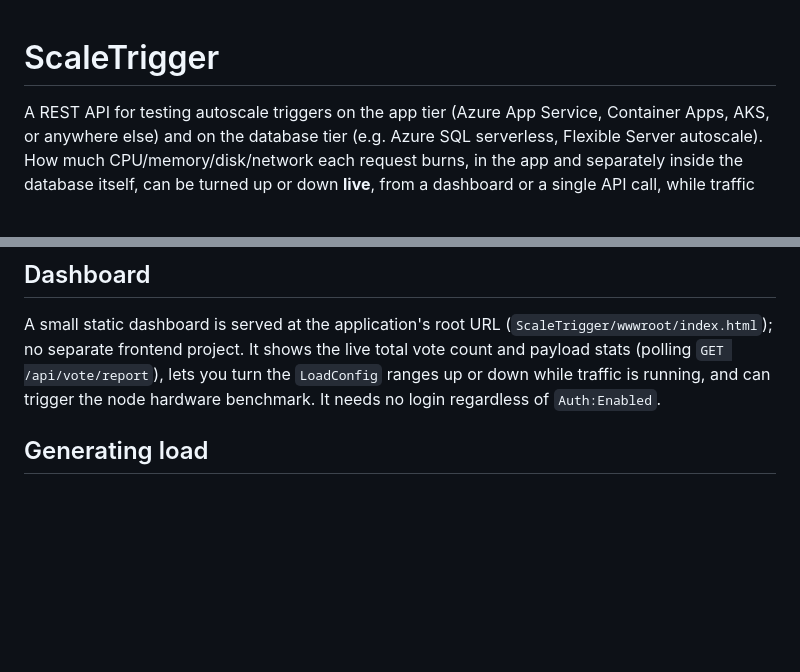
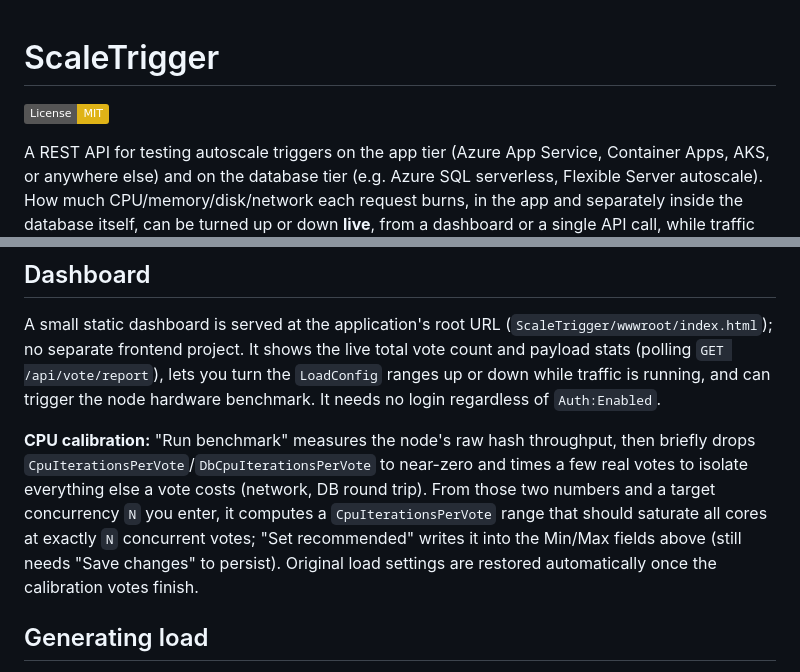
Before and after one commit to dopiskur/ScaleVoteBenchmark, a Markdown page: README.md, 2 parts joined by grey strips. Rendered like a GitHub page; badges without logos; blank space fills up the shorter version.

Commit message:
README: add license badge and document dashboard CPU calibration
Co-Authored-By: Claude Sonnet 5 <noreply@anthropic.com>

```diff
--- a/README.md
+++ b/README.md
@@ -1,4 +1,6 @@
 # ScaleTrigger
+
+[![License: MIT](https://img.shields.io/badge/License-MIT-yellow.svg)](LICENSE)
 
 A REST API for testing autoscale triggers on the app tier (Azure App Service, Container Apps, AKS, or anywhere else) and on the database tier (e.g. Azure SQL serverless, Flexible Server autoscale). How much CPU/memory/disk/network each request burns, in the app and separately inside the database itself, can be turned up or down **live**, from a dashboard or a single API call, while traffic keeps flowing. No redeploy, no restart, and no need to stop the run and repeat the whole experiment just to try a different intensity; scale-up and scale-down thresholds can both be swept in the same run.
 
@@ -131,6 +133,8 @@ PostgreSQL additionally runs `CREATE EXTENSION IF NOT EXISTS pgcrypto` as part o
 
 A small static dashboard is served at the application's root URL (`ScaleTrigger/wwwroot/index.html`); no separate frontend project. It shows the live total vote count and payload stats (polling `GET /api/vote/report`), lets you turn the `LoadConfig` ranges up or down while traffic is running, and can trigger the node hardware benchmark. It needs no login regardless of `Auth:Enabled`.
 
+**CPU calibration:** "Run benchmark" measures the node's raw hash throughput, then briefly drops `CpuIterationsPerVote`/`DbCpuIterationsPerVote` to near-zero and times a few real votes to isolate everything else a vote costs (network, DB round trip). From those two numbers and a target concurrency `N` you enter, it computes a `CpuIterationsPerVote` range that should saturate all cores at exactly `N` concurrent votes; "Set recommended" writes it into the Min/Max fields above (still needs "Save changes" to persist). Original load settings are restored automatically once the calibration votes finish.
+
 ## Generating load
 
 ScaleTrigger doesn't generate its own traffic; point one of these at it. All three live in `scripts/` and share the same behavior: `POST /api/vote/add` with `yes`/`no` chosen randomly per call, and automatic JWT login if the API responds `401` (detected via a probe request, using `AdminUser:Username`/`AdminUser:Password`).
```
